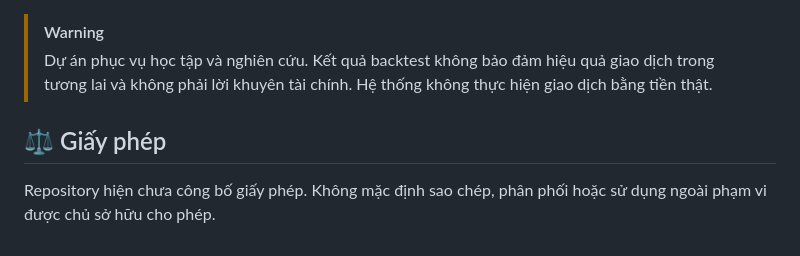
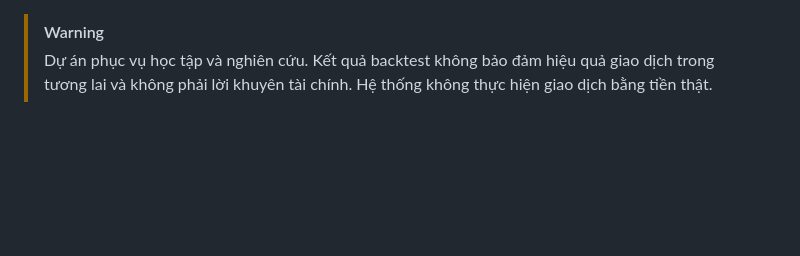
Before and after one commit to PhamVanMinhBinhThuan/crypto-strategy-platform, a Markdown page: README.md, the part around the change. Drawn GitHub-style; blank space fills up the shorter version.

Commit message:
docs: improve readme.md

```diff
--- a/README.md
+++ b/README.md
@@ -637,9 +637,3 @@ Xem danh sách đầy đủ và trạng thái từng quyết định tại [ADR
 
 > [!WARNING]
 > Dự án phục vụ học tập và nghiên cứu. Kết quả backtest không bảo đảm hiệu quả giao dịch trong tương lai và không phải lời khuyên tài chính. Hệ thống không thực hiện giao dịch bằng tiền thật.
-
-<a id="license"></a>
-
-## ⚖️ Giấy phép
-
-Repository hiện chưa công bố giấy phép. Không mặc định sao chép, phân phối hoặc sử dụng ngoài phạm vi được chủ sở hữu cho phép.
```
